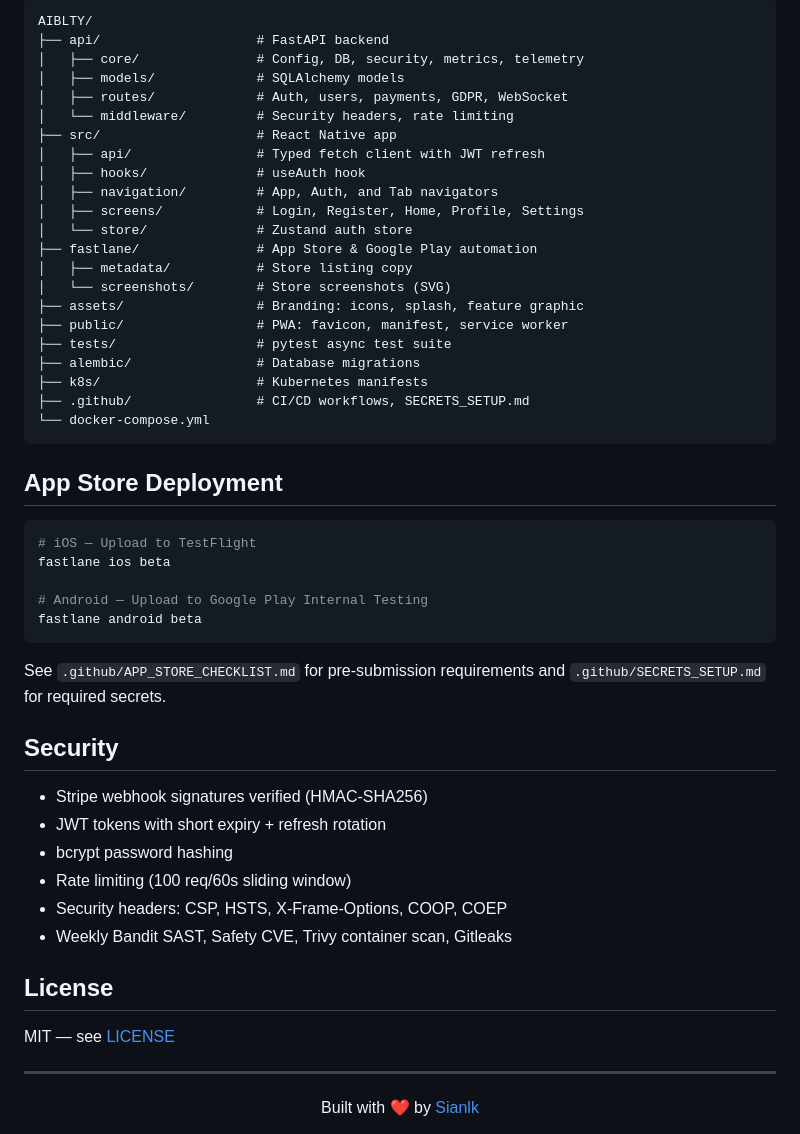
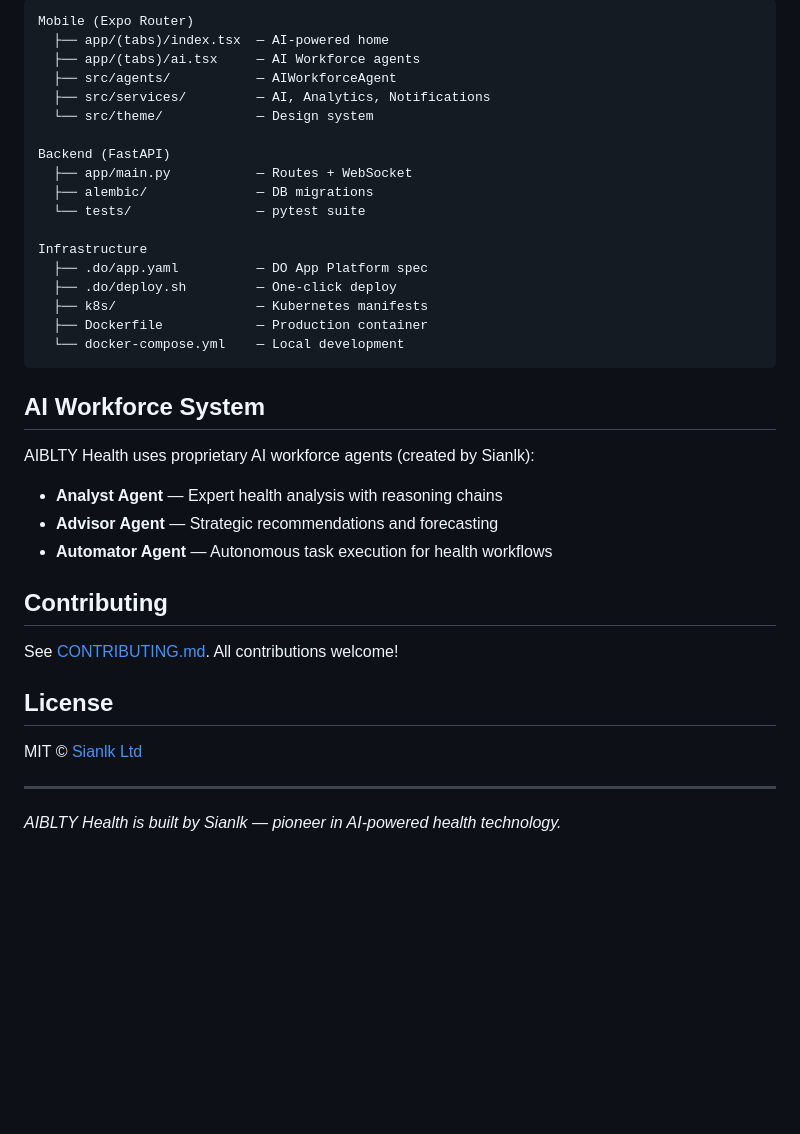
Before and after one commit to Sianlk/AIBLTY, a Markdown page: README.md, the part around one of its changes. GitHub-like rendering; blank space fills up the shorter version.

Commit message:
docs: enhance README with DO deploy, arch diagram, badges

````diff
--- a/README.md
+++ b/README.md
@@ -74,56 +76,40 @@ npx expo start
 
 ```
-AIBLTY/
-├── api/                    # FastAPI backend
-│   ├── core/               # Config, DB, security, metrics, telemetry
-│   ├── models/             # SQLAlchemy models
-│   ├── routes/             # Auth, users, payments, GDPR, WebSocket
-│   └── middleware/         # Security headers, rate limiting
-├── src/                    # React Native app
-│   ├── api/                # Typed fetch client with JWT refresh
-│   ├── hooks/              # useAuth hook
-│   ├── navigation/         # App, Auth, and Tab navigators
-│   ├── screens/            # Login, Register, Home, Profile, Settings
-│   └── store/              # Zustand auth store
-├── fastlane/               # App Store & Google Play automation
-│   ├── metadata/           # Store listing copy
-│   └── screenshots/        # Store screenshots (SVG)
-├── assets/                 # Branding: icons, splash, feature graphic
-├── public/                 # PWA: favicon, manifest, service worker
-├── tests/                  # pytest async test suite
-├── alembic/                # Database migrations
-├── k8s/                    # Kubernetes manifests
-├── .github/                # CI/CD workflows, SECRETS_SETUP.md
-└── docker-compose.yml
+Mobile (Expo Router)
+  ├── app/(tabs)/index.tsx  — AI-powered home
+  ├── app/(tabs)/ai.tsx     — AI Workforce agents
+  ├── src/agents/           — AIWorkforceAgent
+  ├── src/services/         — AI, Analytics, Notifications
+  └── src/theme/            — Design system
+
+Backend (FastAPI)
+  ├── app/main.py           — Routes + WebSocket
+  ├── alembic/              — DB migrations
+  └── tests/                — pytest suite
+
+Infrastructure
+  ├── .do/app.yaml          — DO App Platform spec
+  ├── .do/deploy.sh         — One-click deploy
+  ├── k8s/                  — Kubernetes manifests
+  ├── Dockerfile            — Production container
+  └── docker-compose.yml    — Local development
 ```
 
-## App Store Deployment
+## AI Workforce System
 
-```bash
-# iOS — Upload to TestFlight
-fastlane ios beta
+AIBLTY Health uses proprietary AI workforce agents (created by Sianlk):
 
-# Android — Upload to Google Play Internal Testing
-fastlane android beta
-```
+- **Analyst Agent** — Expert health analysis with reasoning chains
+- **Advisor Agent** — Strategic recommendations and forecasting
+- **Automator Agent** — Autonomous task execution for health workflows
 
-See `.github/APP_STORE_CHECKLIST.md` for pre-submission requirements and `.github/SECRETS_SETUP.md` for required secrets.
+## Contributing
 
-## Security
-
-- Stripe webhook signatures verified (HMAC-SHA256)
-- JWT tokens with short expiry + refresh rotation
-- bcrypt password hashing
-- Rate limiting (100 req/60s sliding window)
-- Security headers: CSP, HSTS, X-Frame-Options, COOP, COEP
-- Weekly Bandit SAST, Safety CVE, Trivy container scan, Gitleaks
+See [CONTRIBUTING.md](CONTRIBUTING.md). All contributions welcome!
 
 ## License
 
-MIT — see [LICENSE](LICENSE)
+MIT © [Sianlk Ltd](https://sianlk.com)
 
 ---
-
-<div align="center">
-Built with ❤️ by <a href="https://sianlk.com">Sianlk</a>
-</div>
+*AIBLTY Health is built by Sianlk — pioneer in AI-powered health technology.*
````
Also changed, not shown: other parts of README.md (+59 -57 lines).
